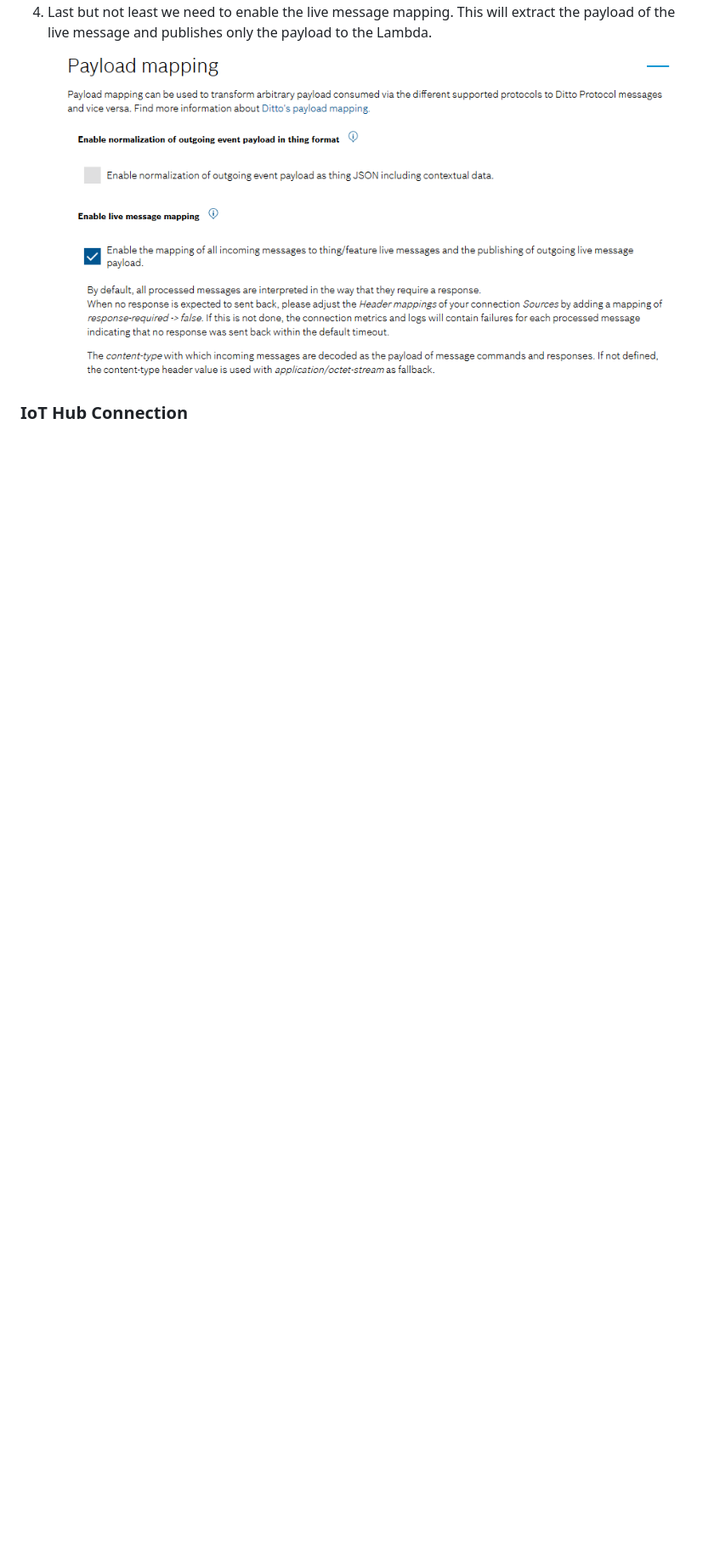
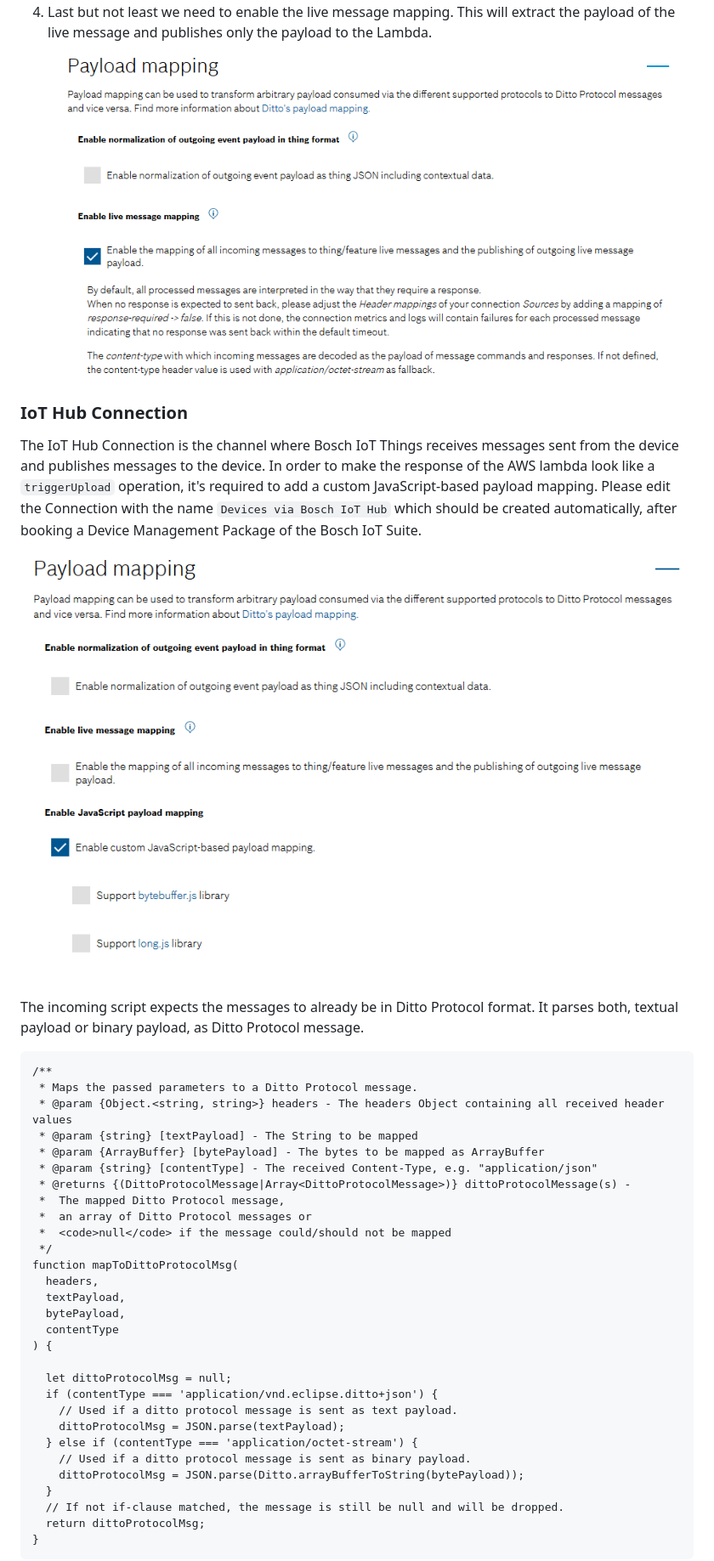
Before and after one commit to bosch-io/iot-suite-examples, a Markdown page: file-upload/README.md, the part around the change printed below. Shown: that part at 85% size. Drawn GitHub-style; pictures changed too: file-upload/img/hub_enable_payload_mapping.png (added); blank space fills up the shorter version.

Commit message:
add documentation for hub connection payload mappings
Signed-off-by: Yannic Klem <yannic.klem@bosch.io>

````diff
--- a/file-upload/README.md
+++ b/file-upload/README.md
@@ -140,6 +140,44 @@ The Webhook to the Lambda can be established by configuring an HTTP connection w
 4. Last but not least we need to enable the live message mapping. This will extract the payload of the live message and
    publishes only the payload to the Lambda.
-   ![HTTP connection payload mapping](webhook_payloadmapping.png)
+   ![HTTP connection payload mapping](img/webhook_payloadmapping.png)
 
 ### IoT Hub Connection
+The IoT Hub Connection is the channel where Bosch IoT Things receives messages sent from the device and publishes messages to the device.
+In order to make the response of the AWS lambda look like a `triggerUpload` operation, it's required to add a custom JavaScript-based payload mapping.
+Please edit the Connection with the name `Devices via Bosch IoT Hub` which should be created automatically, after booking a Device Management Package of the Bosch IoT Suite.
+![Enable JavaScript-based payload mapping](img/hub_enable_payload_mapping.png)
 
+The incoming script expects the messages to already be in Ditto Protocol format. It parses both, textual payload or binary payload, as Ditto Protocol message.
+
+```
+/**
+ * Maps the passed parameters to a Ditto Protocol message.
+ * @param {Object.<string, string>} headers - The headers Object containing all received header values
+ * @param {string} [textPayload] - The String to be mapped
+ * @param {ArrayBuffer} [bytePayload] - The bytes to be mapped as ArrayBuffer
+ * @param {string} [contentType] - The received Content-Type, e.g. "application/json"
+ * @returns {(DittoProtocolMessage|Array<DittoProtocolMessage>)} dittoProtocolMessage(s) -
+ *  The mapped Ditto Protocol message,
+ *  an array of Ditto Protocol messages or
+ *  <code>null</code> if the message could/should not be mapped
+ */
+function mapToDittoProtocolMsg(
+  headers,
+  textPayload,
+  bytePayload,
+  contentType
+) {
+
+  let dittoProtocolMsg = null;
+  if (contentType === 'application/vnd.eclipse.ditto+json') {
+    // Used if a ditto protocol message is sent as text payload.
+    dittoProtocolMsg = JSON.parse(textPayload);
+  } else if (contentType === 'application/octet-stream') {
+    // Used if a ditto protocol message is sent as binary payload.
+    dittoProtocolMsg = JSON.parse(Ditto.arrayBufferToString(bytePayload));
+  }
+  // If not if-clause matched, the message is still be null and will be dropped.
+  return dittoProtocolMsg;
+}
+```
+
````
Also changed, not shown: other parts of file-upload/README.md (+62 -3 lines), file-upload/img/webhook_coordinates.png (renamed from file-upload/webhook_coordinates.png), file-upload/img/webhook_create.png (renamed from file-upload/webhook_create.png), file-upload/img/webhook_payloadmapping.png (renamed from file-upload/webhook_payloadmapping.png), file-upload/img/webhook_target.png (renamed from file-upload/webhook_target.png).
